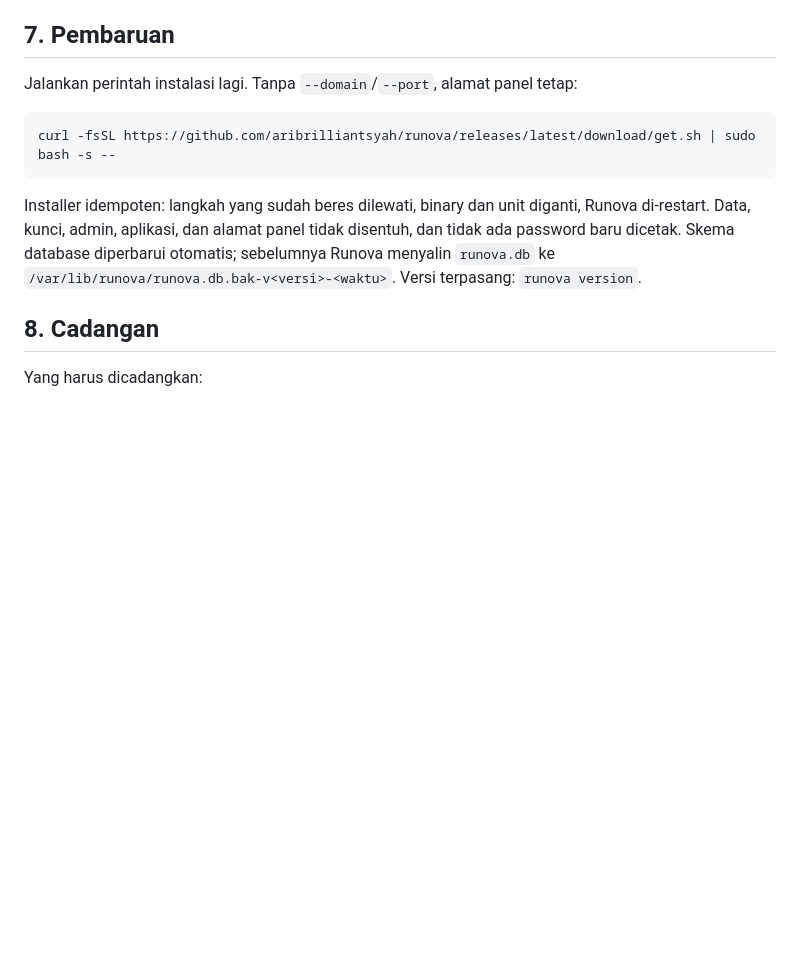
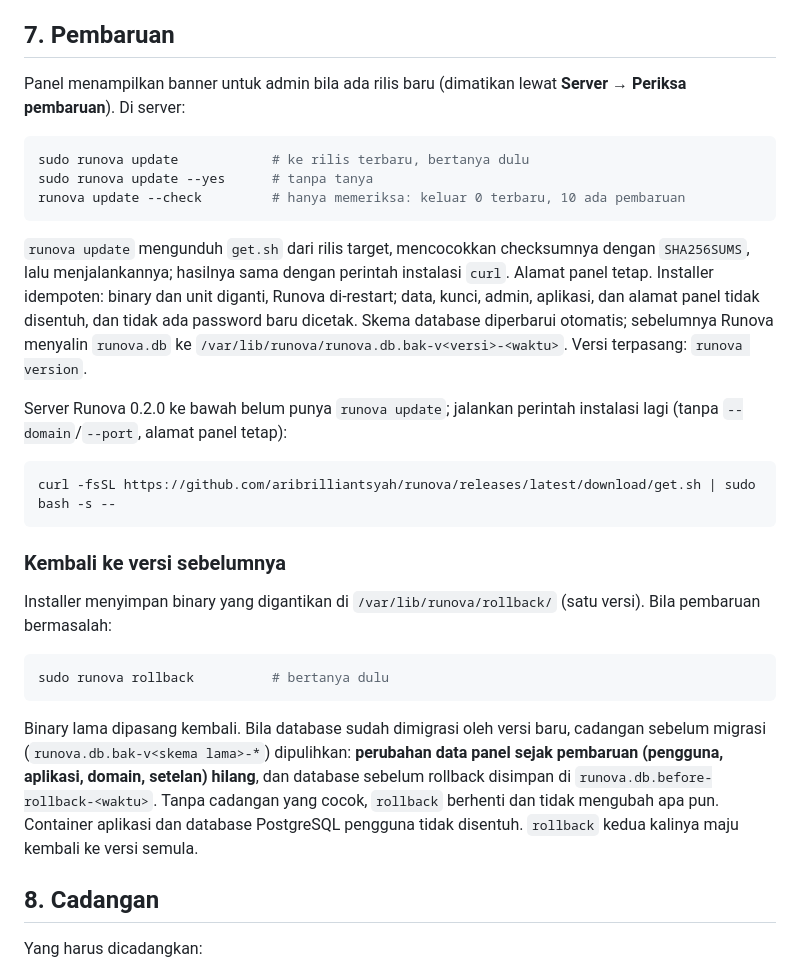
Before and after one commit to aribrilliantsyah/runova, a Markdown page: docs/install-ubuntu.md, the part around the change. GitHub-like rendering; blank space fills up the shorter version.

````diff
--- a/docs/install-ubuntu.md
+++ b/docs/install-ubuntu.md
@@ -156,13 +156,31 @@ Mematikan domain hosting menghentikan semua subdomainnya dan memberi tahu pemili
 
 ## 7. Pembaruan
 
-Jalankan perintah instalasi lagi. Tanpa `--domain`/`--port`, alamat panel tetap:
+Panel menampilkan banner untuk admin bila ada rilis baru (dimatikan lewat **Server → Periksa pembaruan**). Di server:
+
+```bash
+sudo runova update            # ke rilis terbaru, bertanya dulu
+sudo runova update --yes      # tanpa tanya
+runova update --check         # hanya memeriksa: keluar 0 terbaru, 10 ada pembaruan
+```
+
+`runova update` mengunduh `get.sh` dari rilis target, mencocokkan checksumnya dengan `SHA256SUMS`, lalu menjalankannya; hasilnya sama dengan perintah instalasi `curl`. Alamat panel tetap. Installer idempoten: binary dan unit diganti, Runova di-restart; data, kunci, admin, aplikasi, dan alamat panel tidak disentuh, dan tidak ada password baru dicetak. Skema database diperbarui otomatis; sebelumnya Runova menyalin `runova.db` ke `/var/lib/runova/runova.db.bak-v<versi>-<waktu>`. Versi terpasang: `runova version`.
+
+Server Runova 0.2.0 ke bawah belum punya `runova update`; jalankan perintah instalasi lagi (tanpa `--domain`/`--port`, alamat panel tetap):
 
 ```bash
 curl -fsSL https://github.com/aribrilliantsyah/runova/releases/latest/download/get.sh | sudo bash -s --
 ```
 
-Installer idempoten: langkah yang sudah beres dilewati, binary dan unit diganti, Runova di-restart. Data, kunci, admin, aplikasi, dan alamat panel tidak disentuh, dan tidak ada password baru dicetak. Skema database diperbarui otomatis; sebelumnya Runova menyalin `runova.db` ke `/var/lib/runova/runova.db.bak-v<versi>-<waktu>`. Versi terpasang: `runova version`.
+### Kembali ke versi sebelumnya
+
+Installer menyimpan binary yang digantikan di `/var/lib/runova/rollback/` (satu versi). Bila pembaruan bermasalah:
+
+```bash
+sudo runova rollback          # bertanya dulu
+```
+
+Binary lama dipasang kembali. Bila database sudah dimigrasi oleh versi baru, cadangan sebelum migrasi (`runova.db.bak-v<skema lama>-*`) dipulihkan: **perubahan data panel sejak pembaruan (pengguna, aplikasi, domain, setelan) hilang**, dan database sebelum rollback disimpan di `runova.db.before-rollback-<waktu>`. Tanpa cadangan yang cocok, `rollback` berhenti dan tidak mengubah apa pun. Container aplikasi dan database PostgreSQL pengguna tidak disentuh. `rollback` kedua kalinya maju kembali ke versi semula.
 
 ## 8. Cadangan
 
````
Also changed, not shown: README.md (+33 -1 lines), docs/screenshots/desktop-update-banner.png (added), docs/screenshots/mobile-update-banner-dark.png (added), 10 other files.
